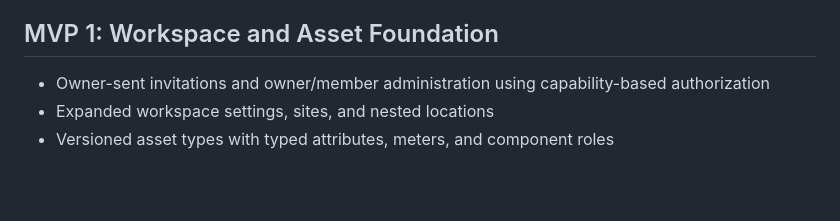
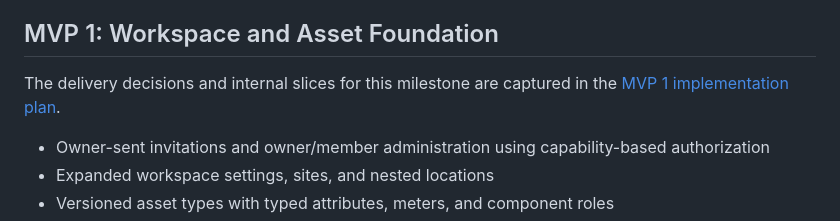
Before and after one commit to dreadnautxbuddha/wrenchbase, a Markdown page: docs/roadmap.md, the part around the change. Drawn GitHub-style; blank space fills up the shorter version.

```diff
--- a/docs/roadmap.md
+++ b/docs/roadmap.md
@@ -19,6 +19,9 @@ The implementation details for the first milestone are captured in the
   states, CI checks, and a real-stack browser golden path
 
 ## MVP 1: Workspace and Asset Foundation
+
+The delivery decisions and internal slices for this milestone are captured in
+the [MVP 1 implementation plan](mvp-1-implementation-plan.md).
 
 - Owner-sent invitations and owner/member administration using
   capability-based authorization
```
Also changed, not shown: docs/mvp-1-implementation-plan.md (added, +489 -0 lines).
